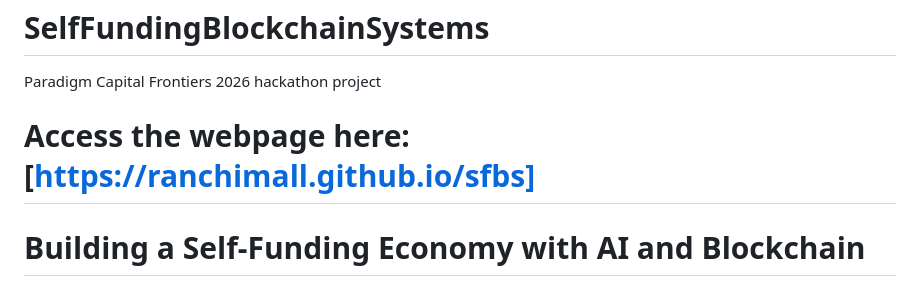
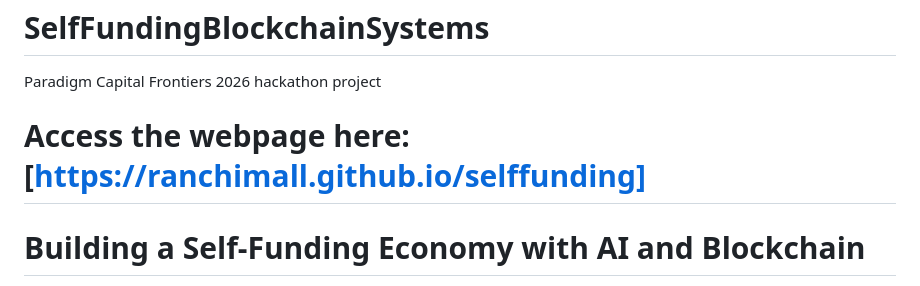
Before and after one commit to ranchimall/selffunding, a Markdown page: README.md, the part around the change. Rendered like a GitHub page.

```diff
--- a/README.md
+++ b/README.md
@@ -1,7 +1,7 @@
 # SelfFundingBlockchainSystems
 Paradigm Capital Frontiers 2026 hackathon project
 
-# Access the webpage here: [https://ranchimall.github.io/sfbs]
+# Access the webpage here: [https://ranchimall.github.io/selffunding]
 
 # Building a Self-Funding Economy with AI and Blockchain
 
```
